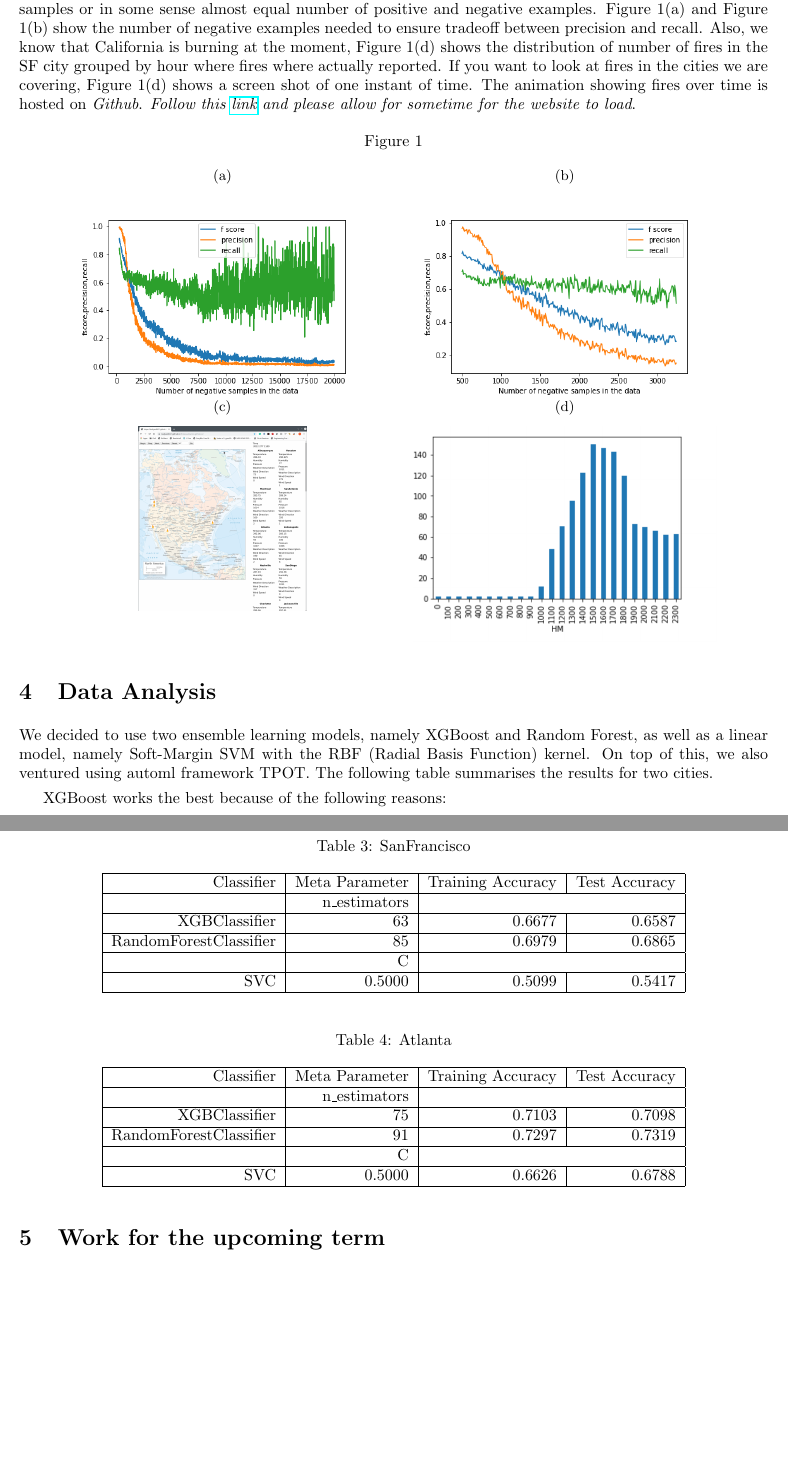
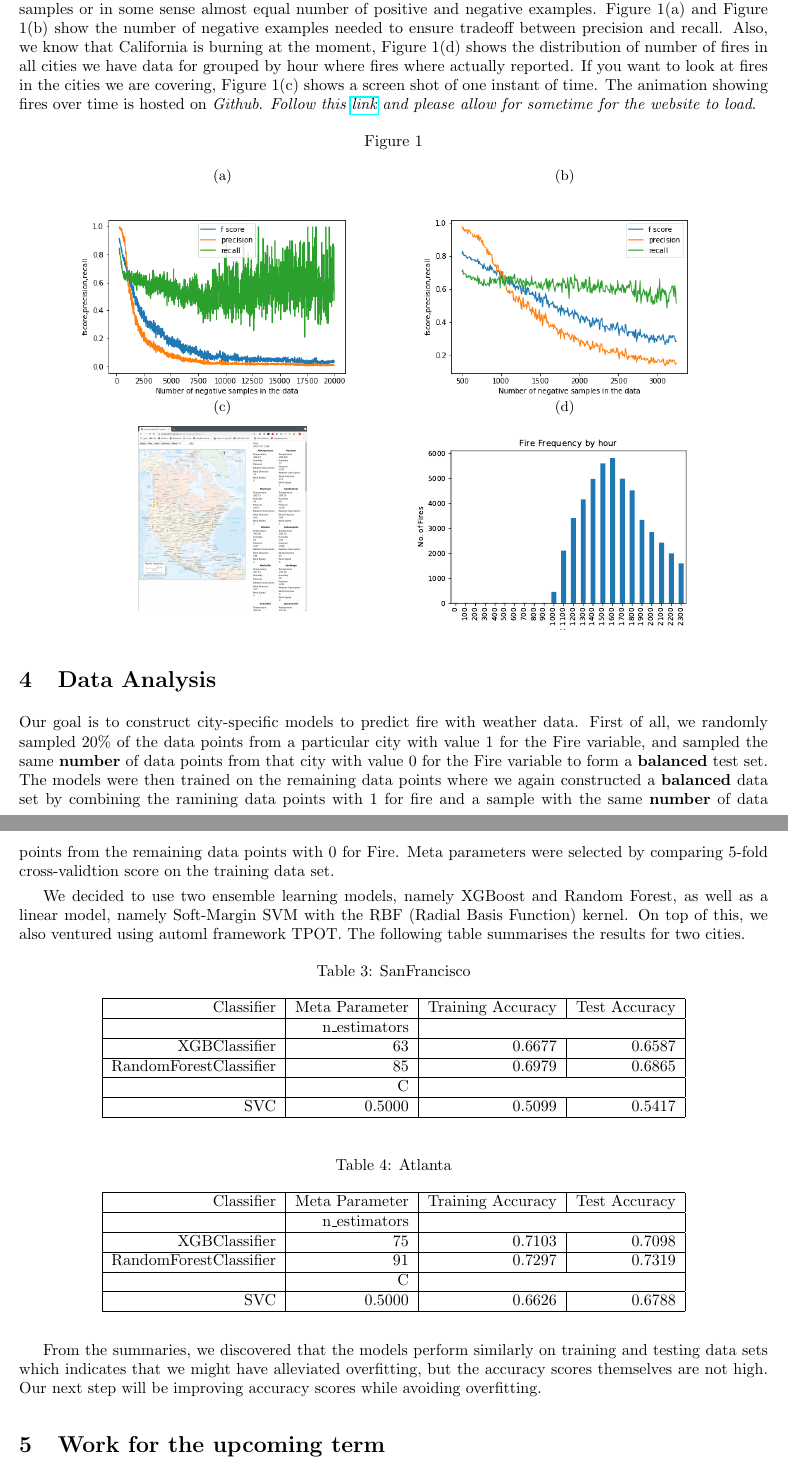
Before and after one commit to muralits98/Predicting-Wild-Fire-with-Weather-Data-in-the-US-Geography, a LaTeX paper (report/midterm/MIDTERMOUTLINE.tex): two parts of pages 2 and 3 of 3 before the commit and two parts of pages 2 and 3 of 4 after it, joined at a grey line, cut so that both start at the same text, the shorter picture padded with empty space. Compiled offline with pdfLaTeX.

Commit message:
changed report

```diff
--- a/report/midterm/MIDTERMOUTLINE.tex
+++ b/report/midterm/MIDTERMOUTLINE.tex
@@ -101,10 +101,10 @@ positive samples or in some sense almost equal number of positive and negative
 examples. Figure 1(a) and Figure 1(b) show the number of negative examples
 needed to ensure tradeoff between precision and recall. Also, we know that
 California is burning at the moment, Figure 1(d) shows the distribution of
-number of fires in the SF city grouped by hour where fires where actually
-reported. If you want to look at fires in the cities we are covering,
-Figure 1(d) shows a screen shot of one instant of time. The animation showing
-fires over time is hosted on \textit{Github}.
+number of fires in all cities we have data for grouped by hour where fires
+where actually reported. If you want to look at fires in the cities we are
+covering, Figure 1(c) shows a screen shot of one instant of time. The animation
+showing fires over time is hosted on \textit{Github}.
 \textit{Follow this
 \href{https://leafyao8621.github.io/firevisualization.github.io/}{link}
 and please allow for sometime for the website to load}.\par
@@ -131,21 +131,36 @@ and please allow for sometime for the website to load}.\par
     \begin{subfigure}[t]{0.45\textwidth}
         \caption{}
         \centering
-        \includegraphics[width=0.9\textwidth]{sanfrancisco_hour.png}
+        \includegraphics[width=0.9\textwidth]{Allfire.pdf}
     \end{subfigure}
 \end{figure}
 
 \section{Data Analysis}
 
+Our goal is to construct city-specific models to predict fire with weather
+data. First of all, we randomly sampled 20\% of the data points from a
+particular city with value 1 for the Fire variable, and sampled the same
+\textbf{number} of data points from that city with value 0 for the Fire
+variable to form a \textbf{balanced} test set. The models were then trained
+on the remaining data points where we again constructed a \textbf{balanced}
+data set by combining the ramining data points with 1 for fire and a
+sample with the same \textbf{number} of data points from the
+remaining data points with 0 for Fire. Meta parameters were selected by
+comparing 5-fold cross-validtion score on the training data set.\par
+
 We decided to use two ensemble learning models, namely XGBoost and
 Random Forest, as well as a linear model, namely Soft-Margin SVM with the RBF
 (Radial Basis Function) kernel. On top of
 this, we also ventured using automl framework TPOT. The following table
-summarises the results for two cities. \par
-XGBoost works the best because of the following reasons:
+summarises the results for two cities.\par
 
 \input{../../analysis/yi/tex/SanFrancisco.tex}
 \input{../../analysis/yi/tex/Atlanta.tex}
+
+From the summaries, we discovered that the models perform similarly on training
+and testing data sets which indicates that we might have alleviated
+overfitting, but the accuracy scores themselves are not high. Our next step
+will be improving accuracy scores while avoiding overfitting.\par
 
 \section{Work for the upcoming term}
 \subsection{Bootstrapping}
```
Also changed, not shown: report/midterm/Allfire.pdf (added), report/midterm/MIDTERMOUTLINE.pdf, 2 other files.
